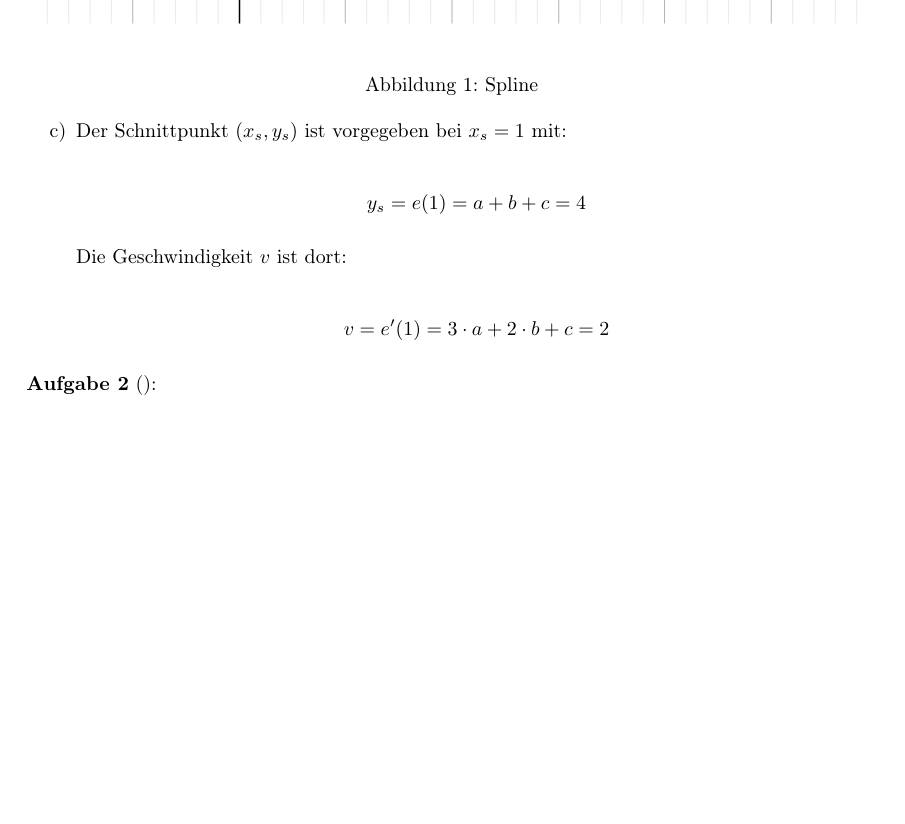
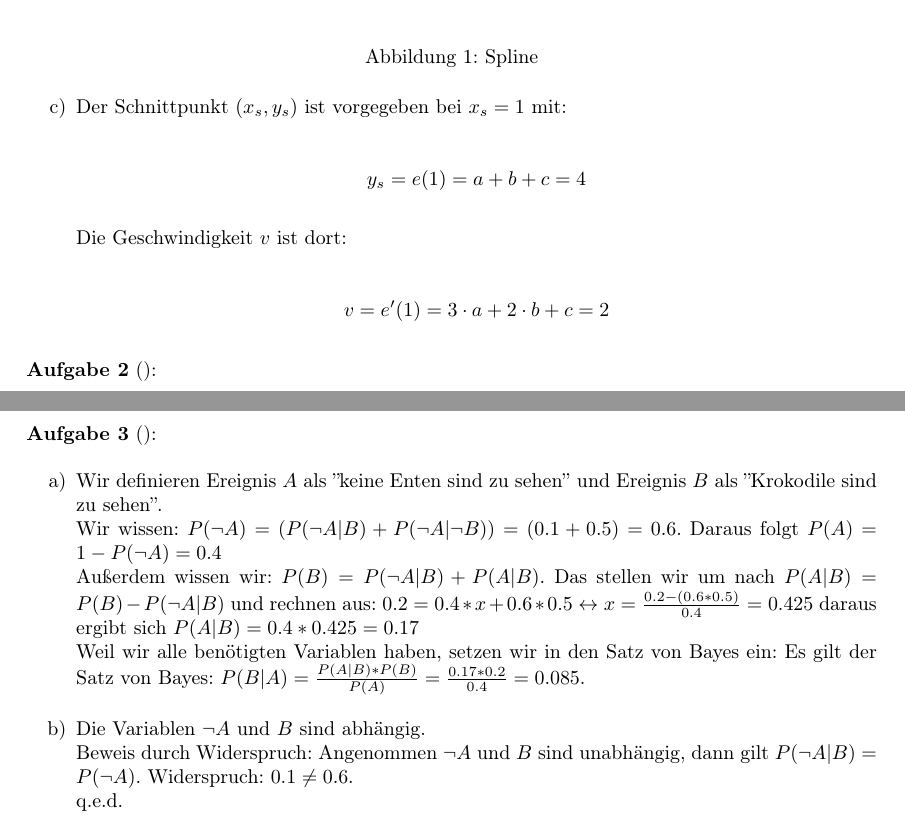
Before and after one commit to juauer/RO_1516, a LaTeX document (ub/u12/RO-11-Auer-Tegethoff.tex): part of page 3 of 3 before the commit and two parts of pages 3 and 4 of 4 after it, the two joined at a grey line, cut so that both start at the same text, the shorter picture padded with empty space. The pictures show the PDF file ub/u12/RO-11-Auer-Tegethoff.pdf that the author committed with the source.

Commit message:
Zettel 12 Aufgabe 3 bearbeitet

```diff
--- a/ub/u12/RO-11-Auer-Tegethoff.tex
+++ b/ub/u12/RO-11-Auer-Tegethoff.tex
@@ -218,4 +219,23 @@ $$v=e'(1)=3\cdot a+2\cdot b+c=2$$
 \item[]
 
 \end{task}
+
+\begin{task}{}
+\subtask{a}
+Wir definieren Ereignis $A$ als ''keine Enten sind zu sehen'' und Ereignis $B$
+als ''Krokodile sind zu sehen''.\\
+Wir wissen: $P(\lnot A) = (P(\lnot A|B) + P(\lnot A|\lnot B)) = (0.1+0.5) = 0.6$. Daraus folgt
+$P(A) = 1 - P(\lnot A) = 0.4$\\
+Außerdem wissen wir: $P(B) = P(\lnot A|B) + P(A|B)$. Das stellen wir um nach
+$P(A|B) = P(B) - P(\lnot A|B)$ und rechnen aus: $0.2 = 0.4 * x + 0.6 * 0.5 \leftrightarrow x =
+\frac{0.2 - (0.6 * 0.5)}{0.4} = 0.425$ daraus ergibt sich $P(A|B) = 0.4 * 0.425 = 0.17$\\
+Weil wir alle benötigten Variablen haben, setzen wir in den Satz von Bayes ein:
+Es gilt der Satz von Bayes: $P(B|A) = \frac{P(A|B) * P(B)}{P(A)} = \frac{0.17 * 0.2}{0.4} = 0.085$.
+
+\subtask{b}
+Die Variablen $\lnot A$ und $B$ sind abhängig.\\
+Beweis durch Widerspruch: Angenommen $\lnot A$ und $B$ sind unabhängig, dann gilt $P(\lnot A|B) = P(\lnot A)$.
+Widerspruch: $0.1 \neq 0.6$.\\ q.e.d.
+
+\end{task}
 \end{document}
```
Also changed, not shown: ub/u12/RO-11-Auer-Tegethoff.pdf, ub/u12/RO-11-Auer-Tegethoff.tex (3 more changed lines).
